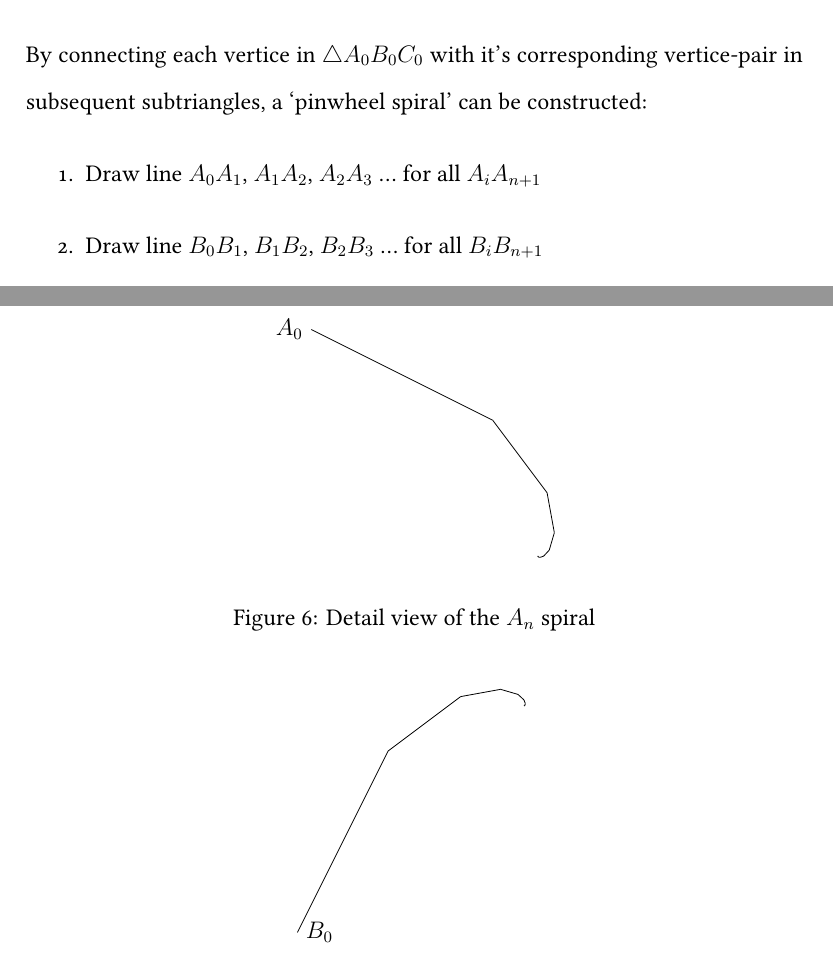
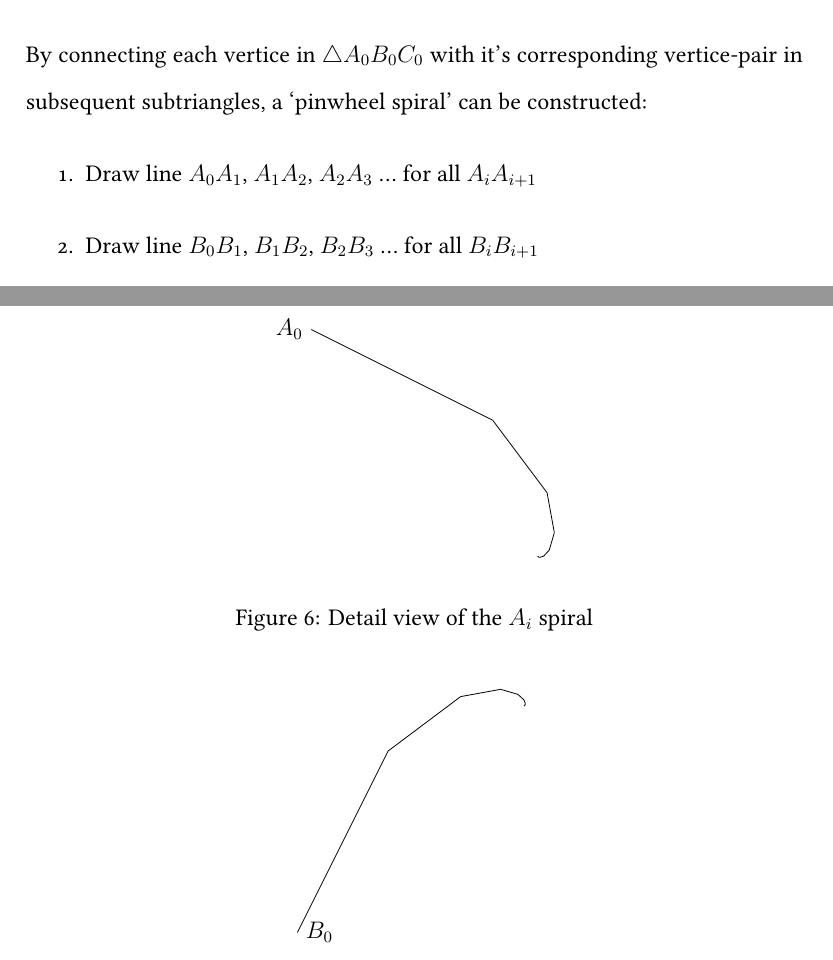
Before and after one commit to ShenZhouHong/pinwheel-tiling, a LaTeX document (latex/pinwheel-triangles.tex, which reads latex/figures/a-spiral.tex, latex/figures/b-spiral.tex, latex/sections/body.tex): two parts of pages 10 and 11 of 12, joined at a grey line, cut so that both start at the same text. Compiled offline with XeLaTeX.

Commit message:
Caught the rest of the mistakes

```diff
--- a/latex/figures/a-spiral.tex
+++ b/latex/figures/a-spiral.tex
@@ -19,5 +19,5 @@
       }
     \end{tikzpicture}
     \label{pinwheel-triangle-infinite-large}
-    \caption{Detail view of the \protect$A_n$ spiral}
+    \caption{Detail view of the \protect$A_i$ spiral}
 \end{figure}
--- a/latex/figures/b-spiral.tex
+++ b/latex/figures/b-spiral.tex
@@ -19,5 +19,5 @@
       }
     \end{tikzpicture}
     \label{pinwheel-triangle-infinite-large}
-    \caption{Detail view of the \protect$B_n$ spiral}
+    \caption{Detail view of the \protect$B_i$ spiral}
 \end{figure}
--- a/latex/sections/body.tex
+++ b/latex/sections/body.tex
@@ -130,9 +130,9 @@ Which generalizes to the form $a + ar^1 + ar^2 + \ldots$, with $a = x^2, r = \fr
 By connecting each vertice in $\triangle A_{0}B_{0}C_{0}$ with it's corresponding vertice-pair in subsequent subtriangles, a `pinwheel spiral' can be constructed:
 
 \begin{enumerate}
-    \item Draw line $A_{0}A_{1}$, $A_{1}A_{2}$, $A_{2}A_{3}$ \ldots\ for all $A_{i}A_{n + 1}$
-    \item Draw line $B_{0}B_{1}$, $B_{1}B_{2}$, $B_{2}B_{3}$ \ldots\ for all $B_{i}B_{n + 1}$
-    \item Draw line $C_{0}C_{1}$, $C_{1}C_{2}$, $C_{2}C_{3}$ \ldots\ for all $C_{i}C_{n + 1}$
+    \item Draw line $A_{0}A_{1}$, $A_{1}A_{2}$, $A_{2}A_{3}$ \ldots\ for all $A_{i}A_{i + 1}$
+    \item Draw line $B_{0}B_{1}$, $B_{1}B_{2}$, $B_{2}B_{3}$ \ldots\ for all $B_{i}B_{i + 1}$
+    \item Draw line $C_{0}C_{1}$, $C_{1}C_{2}$, $C_{2}C_{3}$ \ldots\ for all $C_{i}C_{i + 1}$
 \end{enumerate}
 
 \input{figures/pinwheel-spiral.tex}
```
Also changed, not shown: latex/figures/c-spiral.tex (+1 -1 lines), latex/sections/body.tex (8 more changed lines).
